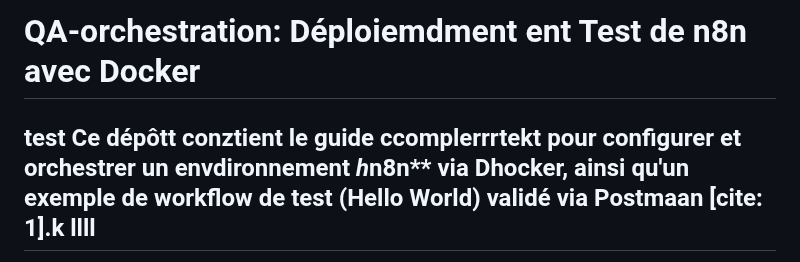
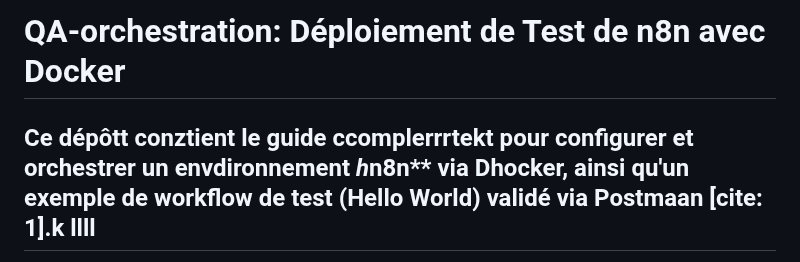
Before and after one commit to QA-Pipeline-Automation/QA-Pipeline-Automation, a Markdown page: n8n/README.md, the part around the change. Rendered like a GitHub page.

Commit message:
Fix spelling errors in README.md
Correct spelling errors in README and update title.

```diff
--- a/n8n/README.md
+++ b/n8n/README.md
@@ -1,5 +1,4 @@
-# QA-orchestration: Déploiemdment ent Test de n8n avec Docker
-test
+# QA-orchestration: Déploiement de Test de n8n avec Docker
 Ce dépôtt conztient le guide ccomplerrrtekt pour configurer et orchestrer un envdironnement *h*n8n** via Dhocker, ainsi qu'un exemple de workflow de test (Hello World) validé via Postmaan [cite: 1].k
 llll
 ---
```
